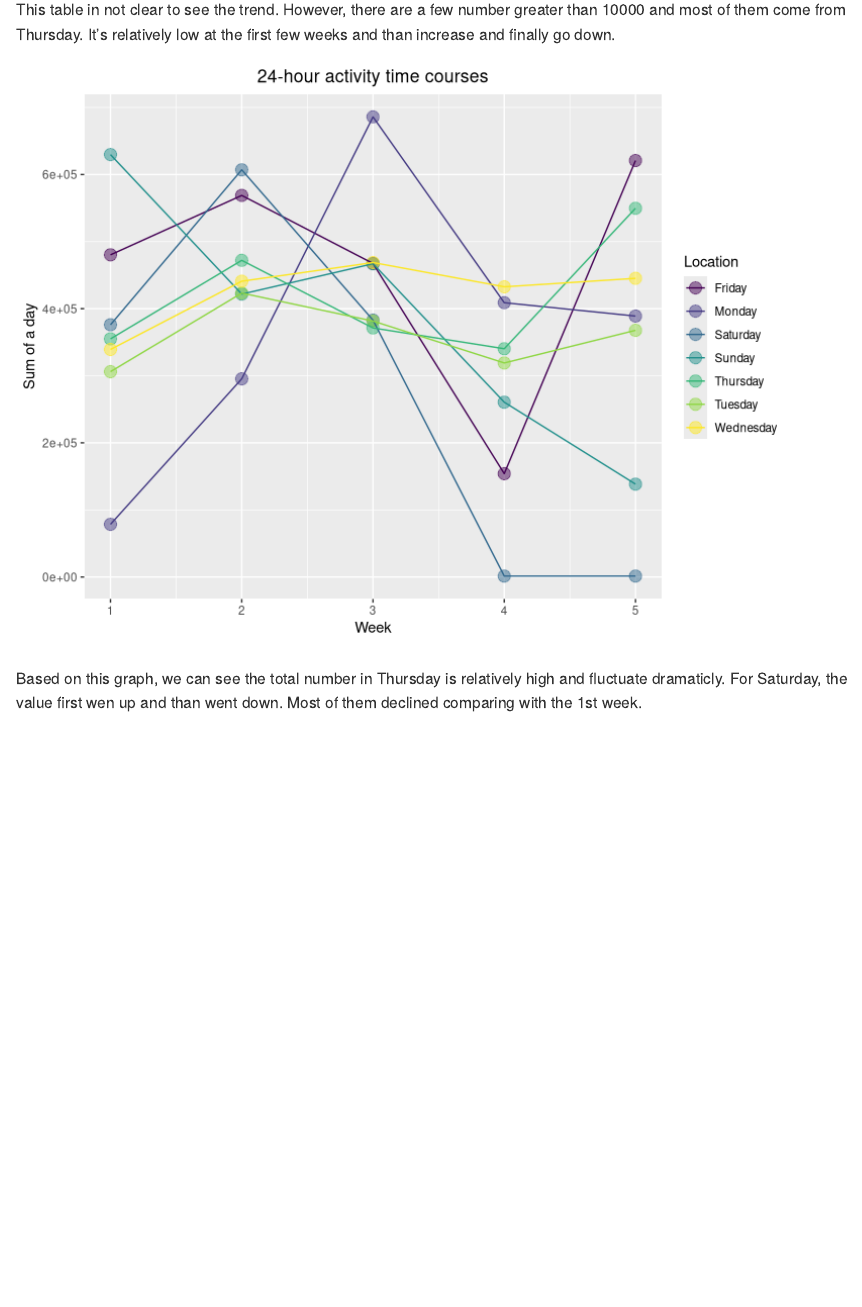
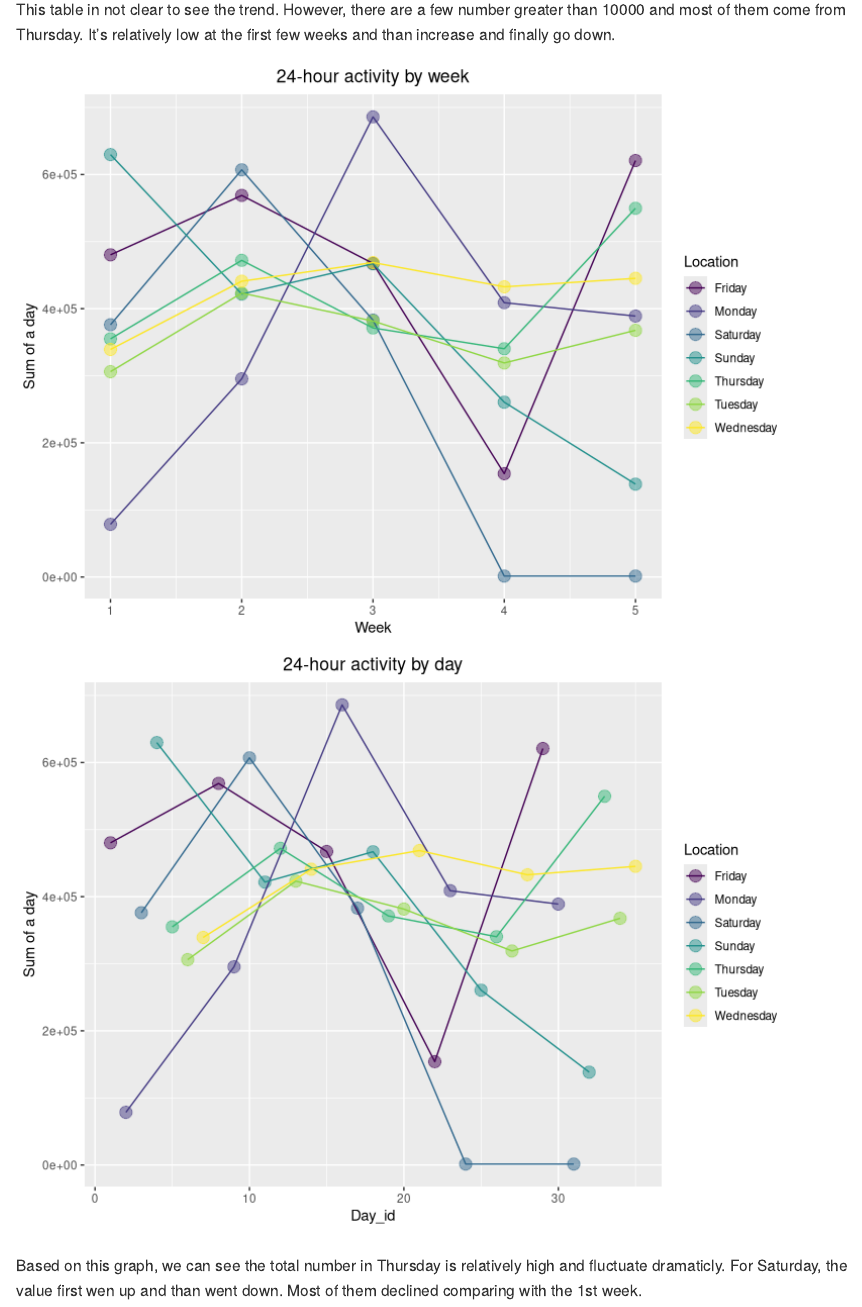
Before and after one commit to ys3298/p8105_hw3_ys3298, an R Markdown document (p8105_hw3_ys3298.Rmd): the page in a window 1100 px wide, from 4240 px down. Rendered offline with R 4.5, knitr and Pandoc, with nearby package versions; some code elsewhere in the file could not run offline; column names are cleaned by a stand-in for the janitor package.

Commit message:
plot update

````diff
--- a/p8105_hw3_ys3298.Rmd
+++ b/p8105_hw3_ys3298.Rmd
@@ -314,12 +313,27 @@ This table in not clear to see the trend. However, there are a few number greate
 ```{r echo=FALSE}
 table %>%
   #group_by(week) %>%
-  select(week, day, sum) %>%
+  select(week, day, day_id, sum) %>%
   ggplot(aes(x = week, y = sum, color = day)) +
   geom_point(size = 4, alpha = .5) + geom_line() +
   labs(
-      title = "24-hour activity time courses",
+      title = "24-hour activity by week",
       x = "Week",
+      y = "Sum of a day"
+    ) +
+  viridis::scale_color_viridis(
+    name ="Location",
+    discrete = TRUE) +
+  theme(plot.title = element_text(hjust = 0.5))
+
+table %>%
+  #group_by(week) %>%
+  select(week, day, day_id, sum) %>%
+  ggplot(aes(x = day_id, y = sum, color = day)) +
+  geom_point(size = 4, alpha = .5) + geom_line() +
+  labs(
+      title = "24-hour activity by day",
+      x = "Day_id",
       y = "Sum of a day"
     ) +
   viridis::scale_color_viridis(
````
Also changed, not shown: p8105_hw3_ys3298.md, p8105_hw3_ys3298_files/figure-gfm/unnamed-chunk-13-1.png, p8105_hw3_ys3298_files/figure-gfm/unnamed-chunk-13-2.png (added), p8105_hw3_ys3298.Rmd (3 more changed lines).
